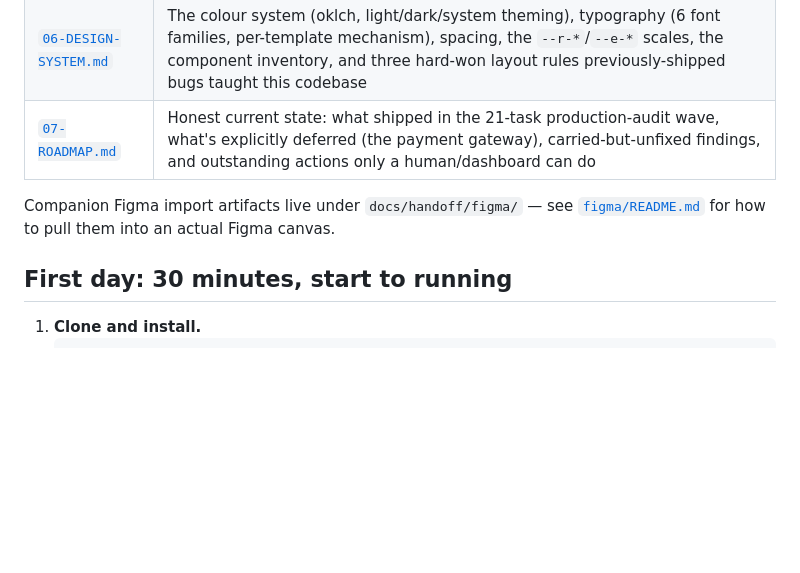
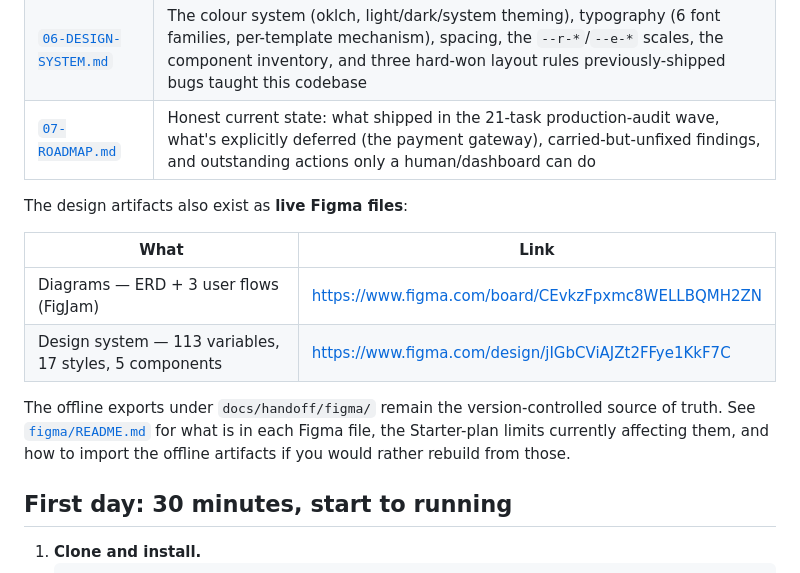
Before and after one commit to chrisraro/connecta, a Markdown page: docs/handoff/README.md, the part around the change. GitHub-like rendering; blank space fills up the shorter version.

Commit message:
docs: point the handoff at the live Figma files
The diagrams and design system now exist as native Figma content, not just
as SVG/JSON exports:

  FigJam    CEvkzFpxmc8WELLBQMH2ZN  — ERD + 3 user-flow diagrams
  Design    jIGbCViAJZt2FFye1KkF7C  — 113 variables, 17 styles, 5 components

Everything was derived from source (app/globals.css,
components/templates/theme.ts, lib/fonts.ts, components/ui/**), not from
tokens.json and not from a rendered screenshot, so the Figma file and the
repo describe the same system.

Records three Figma Starter-plan limits that shaped the result — single-mode
collections, a 3-page cap, and an MCP call cap that stopped the build before
the sitemap and cover page — so the next person knows these are billing
constraints, not modelling choices.

Also records two real defects the build surfaced:
  - Badge/destructive is invisible in light mode; globals.css:75-76 give
    --destructive and --destructive-foreground the same value.
  - Card uses Tailwind shadow-sm rather than the --e-raised token this
    design system defines.

Co-Authored-By: Claude Opus 5 <noreply@anthropic.com>

```diff
--- a/docs/handoff/README.md
+++ b/docs/handoff/README.md
@@ -35,9 +35,17 @@ in `lib/payments.ts:18`) pending a gateway decision — see `07-ROADMAP.md`.
 | [`06-DESIGN-SYSTEM.md`](./06-DESIGN-SYSTEM.md) | The colour system (oklch, light/dark/system theming), typography (6 font families, per-template mechanism), spacing, the `--r-*`/`--e-*` scales, the component inventory, and three hard-won layout rules previously-shipped bugs taught this codebase |
 | [`07-ROADMAP.md`](./07-ROADMAP.md) | Honest current state: what shipped in the 21-task production-audit wave, what's explicitly deferred (the payment gateway), carried-but-unfixed findings, and outstanding actions only a human/dashboard can do |
 
-Companion Figma import artifacts live under `docs/handoff/figma/` — see
-[`figma/README.md`](./figma/README.md) for how to pull them into an actual
-Figma canvas.
+The design artifacts also exist as **live Figma files**:
+
+| What | Link |
+|---|---|
+| Diagrams — ERD + 3 user flows (FigJam) | https://www.figma.com/board/CEvkzFpxmc8WELLBQMH2ZN |
+| Design system — 113 variables, 17 styles, 5 components | https://www.figma.com/design/jIGbCViAJZt2FFye1KkF7C |
+
+The offline exports under `docs/handoff/figma/` remain the version-controlled
+source of truth. See [`figma/README.md`](./figma/README.md) for what is in each
+Figma file, the Starter-plan limits currently affecting them, and how to import
+the offline artifacts if you would rather rebuild from those.
 
 ## First day: 30 minutes, start to running
 
```
Also changed, not shown: 1 other file.
